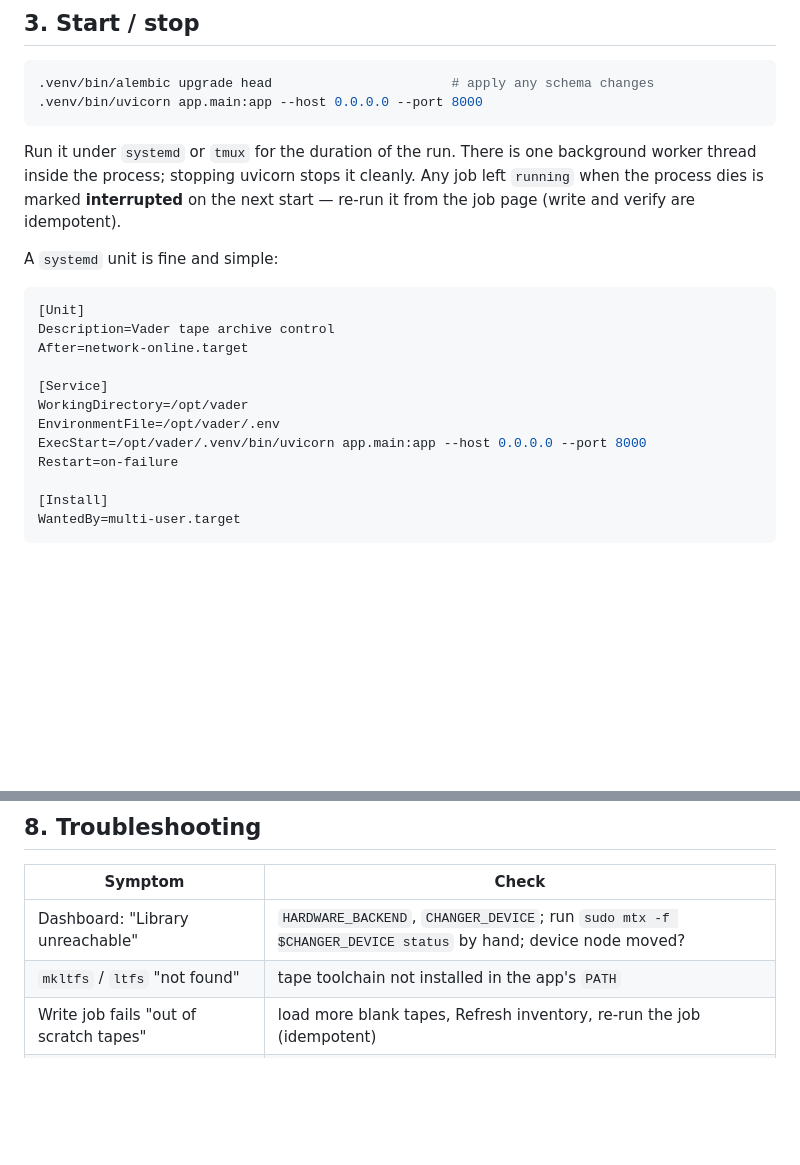
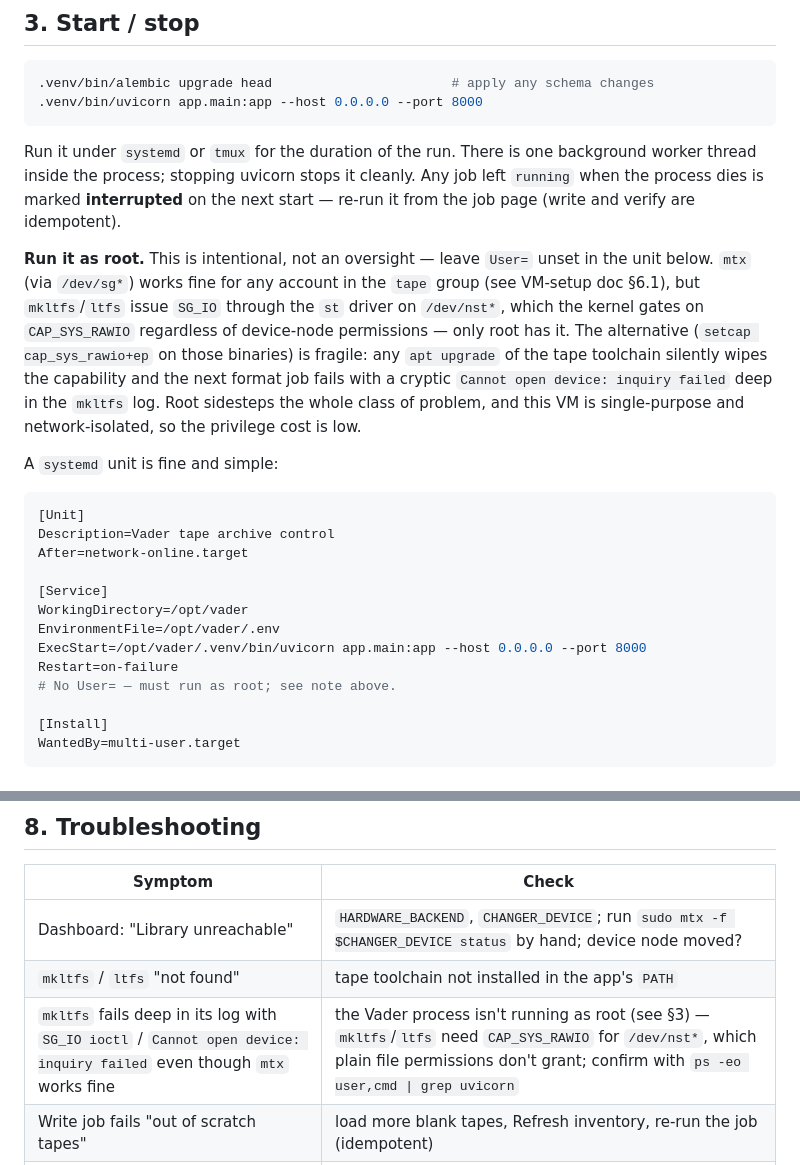
Before and after one commit to aot93/vader, a Markdown page: RUNBOOK.md, 2 parts joined by grey strips. Rendered like a GitHub page; blank space fills up the shorter version.

````diff
--- a/RUNBOOK.md
+++ b/RUNBOOK.md
@@ -61,6 +61,17 @@ background worker thread inside the process; stopping uvicorn stops it cleanly.
 Any job left `running` when the process dies is marked **interrupted** on the
 next start — re-run it from the job page (write and verify are idempotent).
 
+**Run it as root.** This is intentional, not an oversight — leave `User=`
+unset in the unit below. `mtx` (via `/dev/sg*`) works fine for any account in
+the `tape` group (see VM-setup doc §6.1), but `mkltfs`/`ltfs` issue `SG_IO`
+through the `st` driver on `/dev/nst*`, which the kernel gates on
+`CAP_SYS_RAWIO` regardless of device-node permissions — only root has it. The
+alternative (`setcap cap_sys_rawio+ep` on those binaries) is fragile: any
+`apt upgrade` of the tape toolchain silently wipes the capability and the next
+format job fails with a cryptic `Cannot open device: inquiry failed` deep in
+the `mkltfs` log. Root sidesteps the whole class of problem, and this VM is
+single-purpose and network-isolated, so the privilege cost is low.
+
 A `systemd` unit is fine and simple:
 
 ```ini
@@ -73,6 +84,7 @@ WorkingDirectory=/opt/vader
 EnvironmentFile=/opt/vader/.env
 ExecStart=/opt/vader/.venv/bin/uvicorn app.main:app --host 0.0.0.0 --port 8000
 Restart=on-failure
+# No User= — must run as root; see note above.
 
 [Install]
 WantedBy=multi-user.target
@@ -156,6 +168,7 @@ createdb vader_restore_test && psql vader_restore_test < that_file
 |---|---|
 | Dashboard: "Library unreachable" | `HARDWARE_BACKEND`, `CHANGER_DEVICE`; run `sudo mtx -f $CHANGER_DEVICE status` by hand; device node moved? |
 | `mkltfs` / `ltfs` "not found" | tape toolchain not installed in the app's `PATH` |
+| `mkltfs` fails deep in its log with `SG_IO ioctl` / `Cannot open device: inquiry failed` even though `mtx` works fine | the Vader process isn't running as root (see §3) — `mkltfs`/`ltfs` need `CAP_SYS_RAWIO` for `/dev/nst*`, which plain file permissions don't grant; confirm with `ps -eo user,cmd \| grep uvicorn` |
 | Write job fails "out of scratch tapes" | load more blank tapes, Refresh inventory, re-run the job (idempotent) |
 | Batch format job fails "no free drives available" | a drive is already loaded/mounted from another action — unload it from the Library page, or wait for it to finish, then retry |
 | Job stuck `running` after a crash | restart the app; it becomes `interrupted`; re-run it |
````
Also changed, not shown: docs/LTO-Archive-VM-Setup.md (+29 -0 lines).
